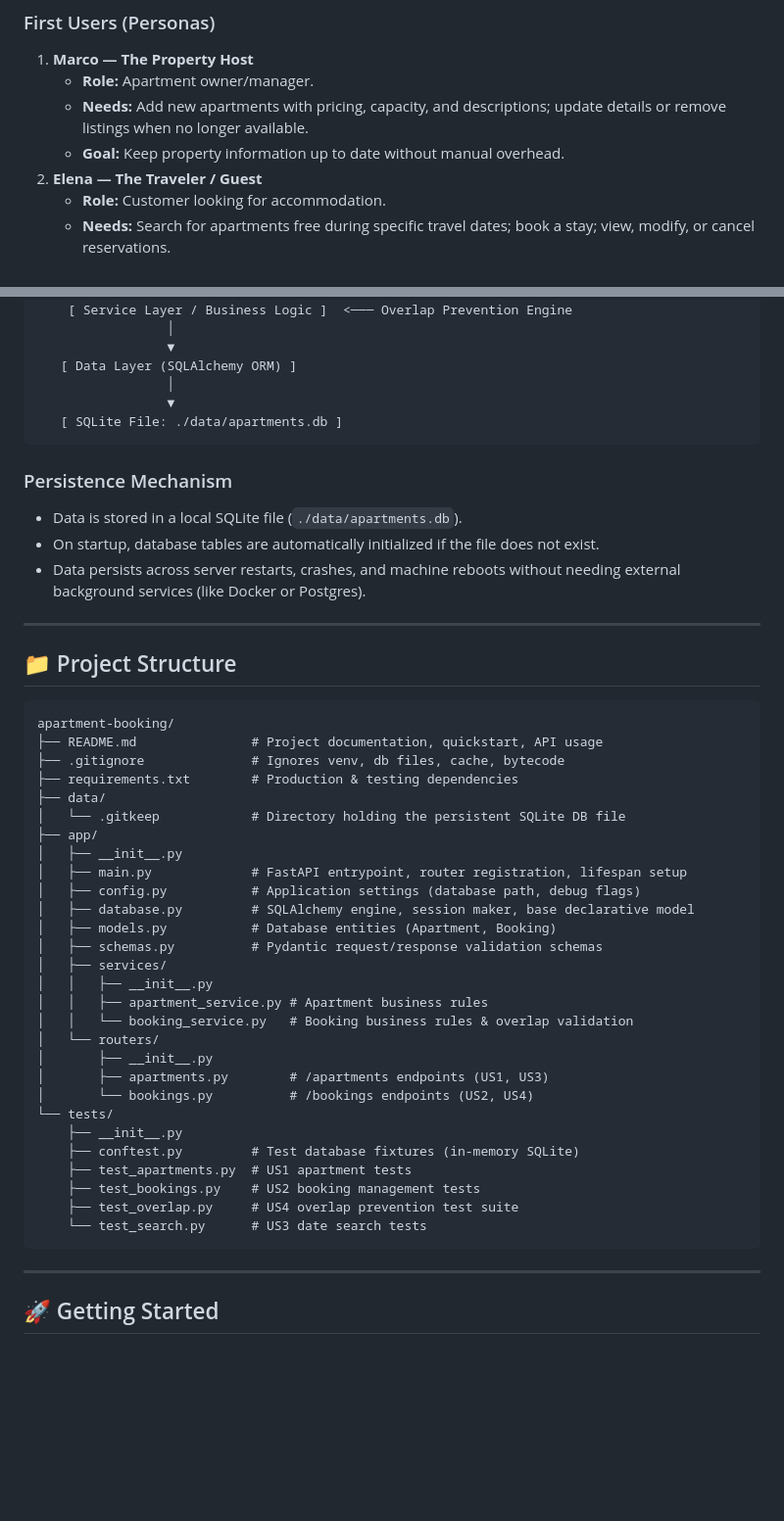
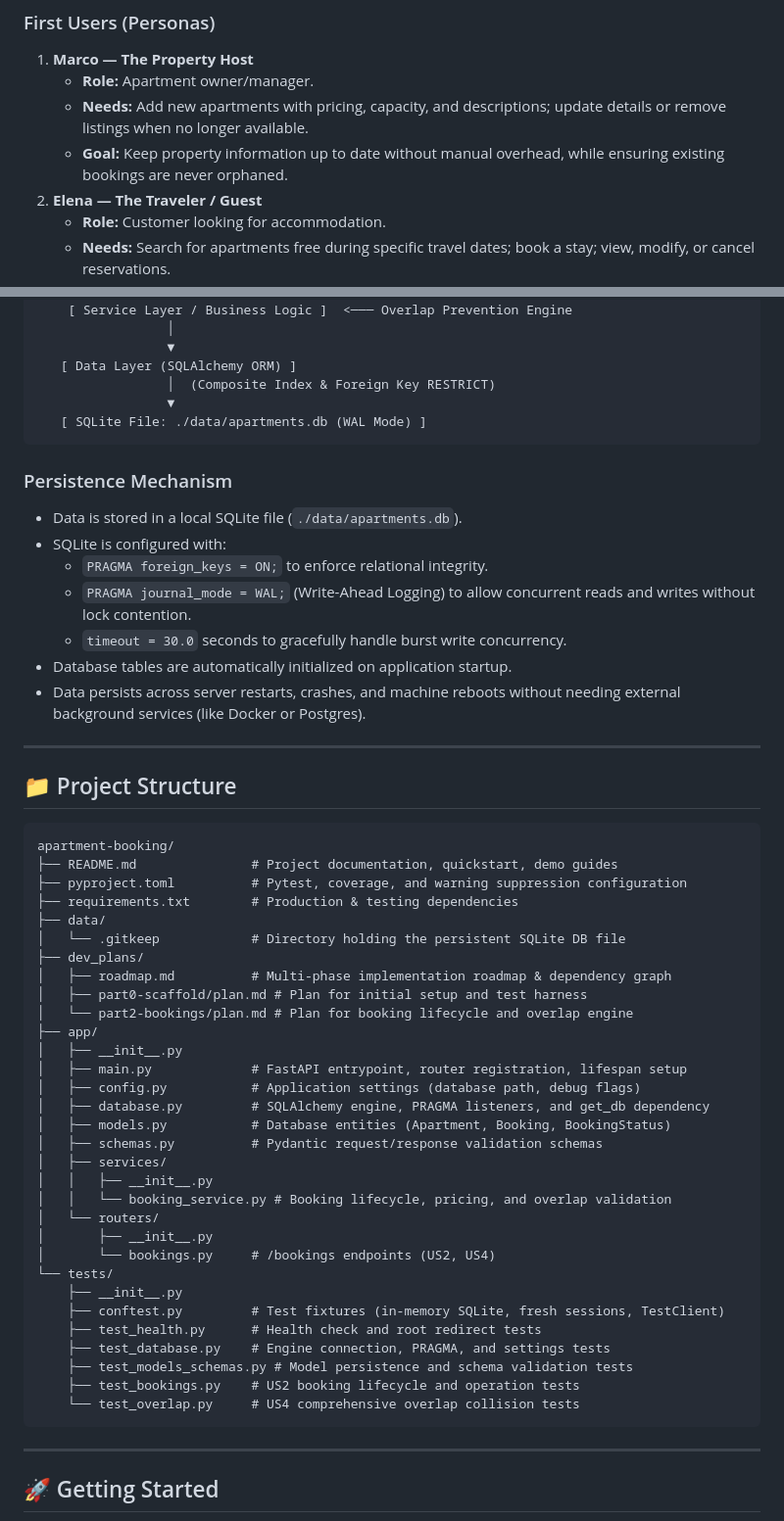
Before and after one commit to rmnfdrzq/apartment-booking, a Markdown page: README.md, 2 parts joined by grey strips. Shown at 98% size. Drawn GitHub-style; blank space fills up the shorter version.

````diff
--- a/README.md
+++ b/README.md
@@ -47,7 +53,7 @@ A property rental platform facilitating short-term bookings between apartment ho
 1. **Marco — The Property Host**
    - **Role:** Apartment owner/manager.
    - **Needs:** Add new apartments with pricing, capacity, and descriptions; update details or remove listings when no longer available.
-   - **Goal:** Keep property information up to date without manual overhead.
+   - **Goal:** Keep property information up to date without manual overhead, while ensuring existing bookings are never orphaned.
 2. **Elena — The Traveler / Guest**
    - **Role:** Customer looking for accommodation.
    - **Needs:** Search for apartments free during specific travel dates; book a stay; view, modify, or cancel reservations.
@@ -119,14 +128,18 @@ The system uses a layered architecture to keep business logic independent of tra
                  │
                  ▼
    [ Data Layer (SQLAlchemy ORM) ]
-                 │
+                 │  (Composite Index & Foreign Key RESTRICT)
                  ▼
-   [ SQLite File: ./data/apartments.db ]
+   [ SQLite File: ./data/apartments.db (WAL Mode) ]
 ```
 
 ### Persistence Mechanism
 - Data is stored in a local SQLite file (`./data/apartments.db`).
-- On startup, database tables are automatically initialized if the file does not exist.
+- SQLite is configured with:
+  - `PRAGMA foreign_keys = ON;` to enforce relational integrity.
+  - `PRAGMA journal_mode = WAL;` (Write-Ahead Logging) to allow concurrent reads and writes without lock contention.
+  - `timeout = 30.0` seconds to gracefully handle burst write concurrency.
+- Database tables are automatically initialized on application startup.
 - Data persists across server restarts, crashes, and machine reboots without needing external background services (like Docker or Postgres).
 
 ---
@@ -135,33 +148,36 @@ The system uses a layered architecture to keep business logic independent of tra
 
 ```text
 apartment-booking/
-├── README.md               # Project documentation, quickstart, API usage
-├── .gitignore              # Ignores venv, db files, cache, bytecode
+├── README.md               # Project documentation, quickstart, demo guides
+├── pyproject.toml          # Pytest, coverage, and warning suppression configuration
 ├── requirements.txt        # Production & testing dependencies
 ├── data/
 │   └── .gitkeep            # Directory holding the persistent SQLite DB file
+├── dev_plans/
+│   ├── roadmap.md          # Multi-phase implementation roadmap & dependency graph
+│   ├── part0-scaffold/plan.md # Plan for initial setup and test harness
+│   └── part2-bookings/plan.md # Plan for booking lifecycle and overlap engine
 ├── app/
 │   ├── __init__.py
 │   ├── main.py             # FastAPI entrypoint, router registration, lifespan setup
 │   ├── config.py           # Application settings (database path, debug flags)
-│   ├── database.py         # SQLAlchemy engine, session maker, base declarative model
-│   ├── models.py           # Database entities (Apartment, Booking)
+│   ├── database.py         # SQLAlchemy engine, PRAGMA listeners, and get_db dependency
+│   ├── models.py           # Database entities (Apartment, Booking, BookingStatus)
 │   ├── schemas.py          # Pydantic request/response validation schemas
 │   ├── services/
 │   │   ├── __init__.py
-│   │   ├── apartment_service.py # Apartment business rules
-│   │   └── booking_service.py   # Booking business rules & overlap validation
+│   │   └── booking_service.py # Booking lifecycle, pricing, and overlap validation
 │   └── routers/
 │       ├── __init__.py
-│       ├── apartments.py        # /apartments endpoints (US1, US3)
-│       └── bookings.py          # /bookings endpoints (US2, US4)
+│       └── bookings.py     # /bookings endpoints (US2, US4)
 └── tests/
     ├── __init__.py
-    ├── conftest.py         # Test database fixtures (in-memory SQLite)
-    ├── test_apartments.py  # US1 apartment tests
-    ├── test_bookings.py    # US2 booking management tests
-    ├── test_overlap.py     # US4 overlap prevention test suite
-    └── test_search.py      # US3 date search tests
+    ├── conftest.py         # Test fixtures (in-memory SQLite, fresh sessions, TestClient)
+    ├── test_health.py      # Health check and root redirect tests
+    ├── test_database.py    # Engine connection, PRAGMA, and settings tests
+    ├── test_models_schemas.py # Model persistence and schema validation tests
+    ├── test_bookings.py    # US2 booking lifecycle and operation tests
+    └── test_overlap.py     # US4 comprehensive overlap collision tests
 ```
 
 ---
````
Also changed, not shown: other parts of README.md (+172 -103 lines), dev_plans/roadmap.md (+16 -10 lines).
